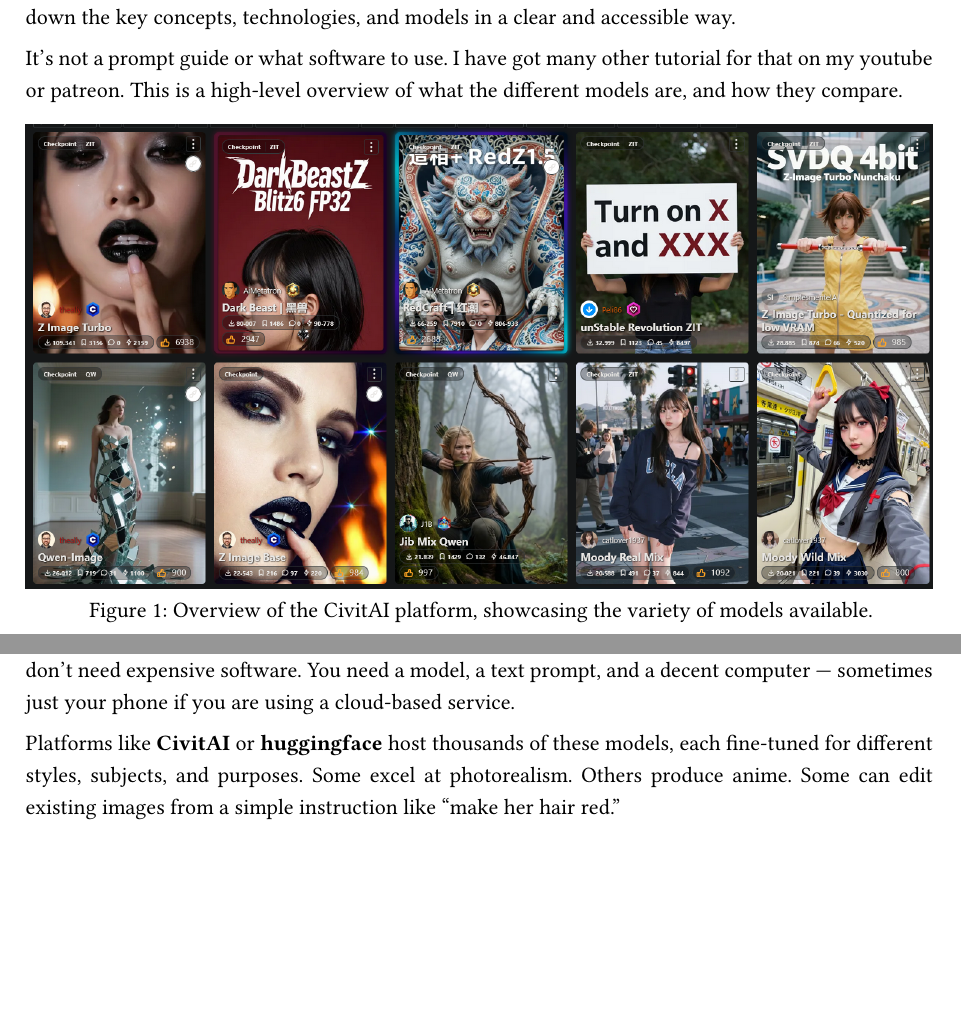
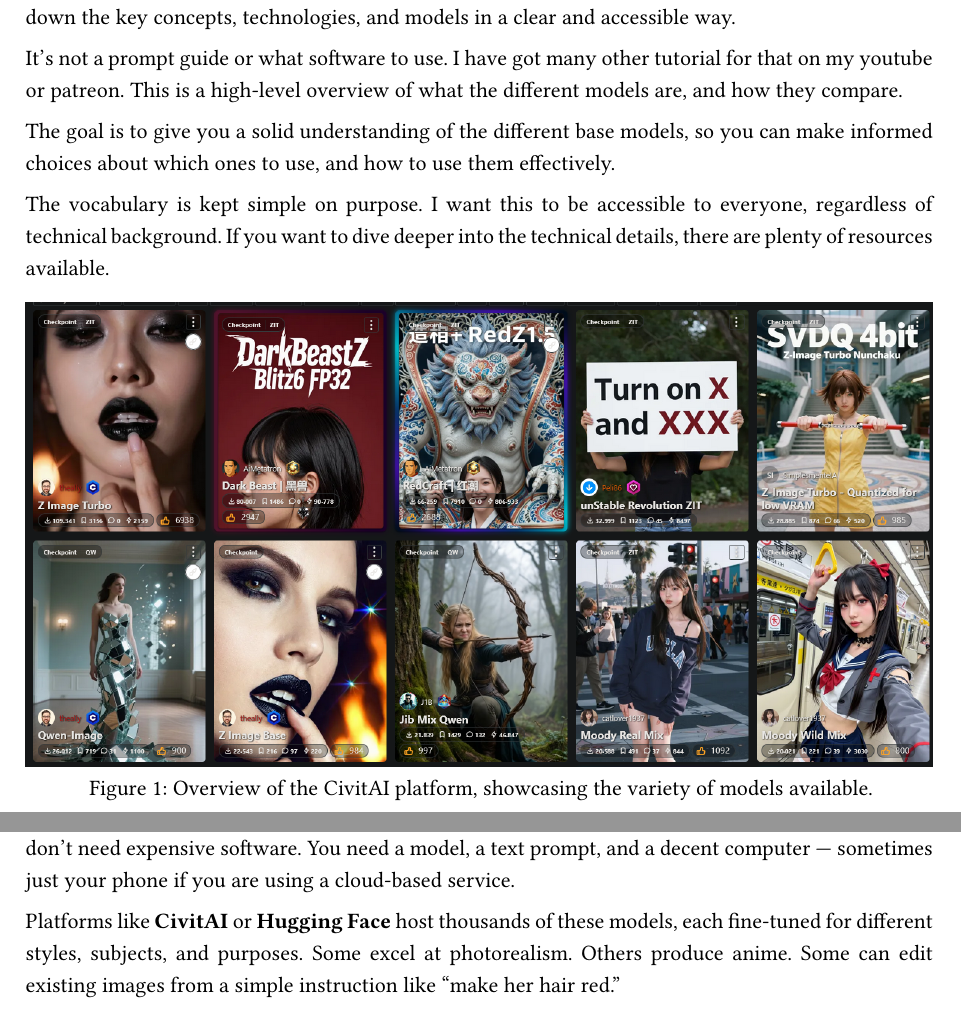
Before and after one commit to Little-God1983/guides, a Typst document (Diffusion-Model-Almanach/main.typ, which reads Diffusion-Model-Almanach/chapters/ch01-what-are-diffusion-models.typ): two parts of pages 3 and 5 of 26, joined at a grey line, cut so that both start at the same text, the shorter picture padded with empty space. Compiled offline with Typst 0.15; a missing font is replaced by an installed copy or a similar font.

Commit message:
guide progress

```diff
--- a/Diffusion-Model-Almanach/chapters/ch01-what-are-diffusion-models.typ
+++ b/Diffusion-Model-Almanach/chapters/ch01-what-are-diffusion-models.typ
@@ -5,6 +5,10 @@
 This guide is for anyone who wants to know more about diffusion models. The landscape of AI image generation is vast and rapidly evolving, and it can be overwhelming to navigate. This almanac breaks down the key concepts, technologies, and models in a clear and accessible way.
 
 It's not a prompt guide or what software to use. I have got many other tutorial for that on my youtube or patreon. This is a high-level overview of what the different models are, and how they compare.
+
+The goal is to give you a solid understanding of the different base models, so you can make informed choices about which ones to use, and how to use them effectively.
+
+The vocabulary is kept simple on purpose. I want this to be accessible to everyone, regardless of technical background. If you want to dive deeper into the technical details, there are plenty of resources available.
 
 #figure(
   image("../images/ch-1/civitai-overview.png", width: 100%),
@@ -30,7 +34,7 @@
 
 This technology has made image generation accessible to everyone. You don't need to be an artist. You don't need expensive software. You need a model, a text prompt, and a decent computer — sometimes just your phone if you are using a cloud-based service.
 
-Platforms like *CivitAI* or *huggingface* host thousands of these models, each fine-tuned for different styles, subjects, and purposes. Some excel at photorealism. Others produce anime. Some can edit existing images from a simple instruction like "make her hair red."
+Platforms like *CivitAI* or *Hugging Face* host thousands of these models, each fine-tuned for different styles, subjects, and purposes. Some excel at photorealism. Others produce anime. Some can edit existing images from a simple instruction like "make her hair red."
 
 The landscape is vast, and it moves fast. New models appear weekly. This almanac is your map.
 
```
